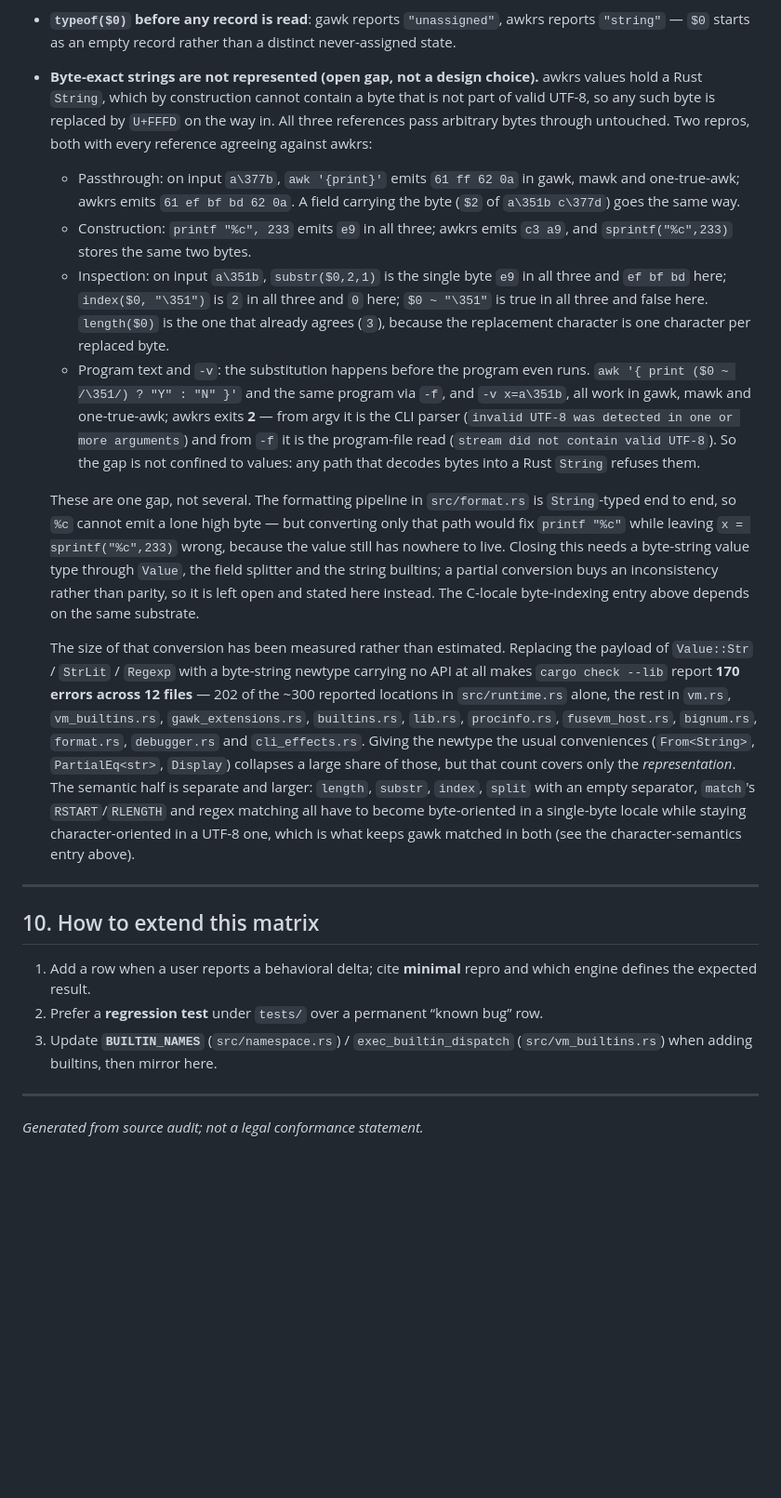
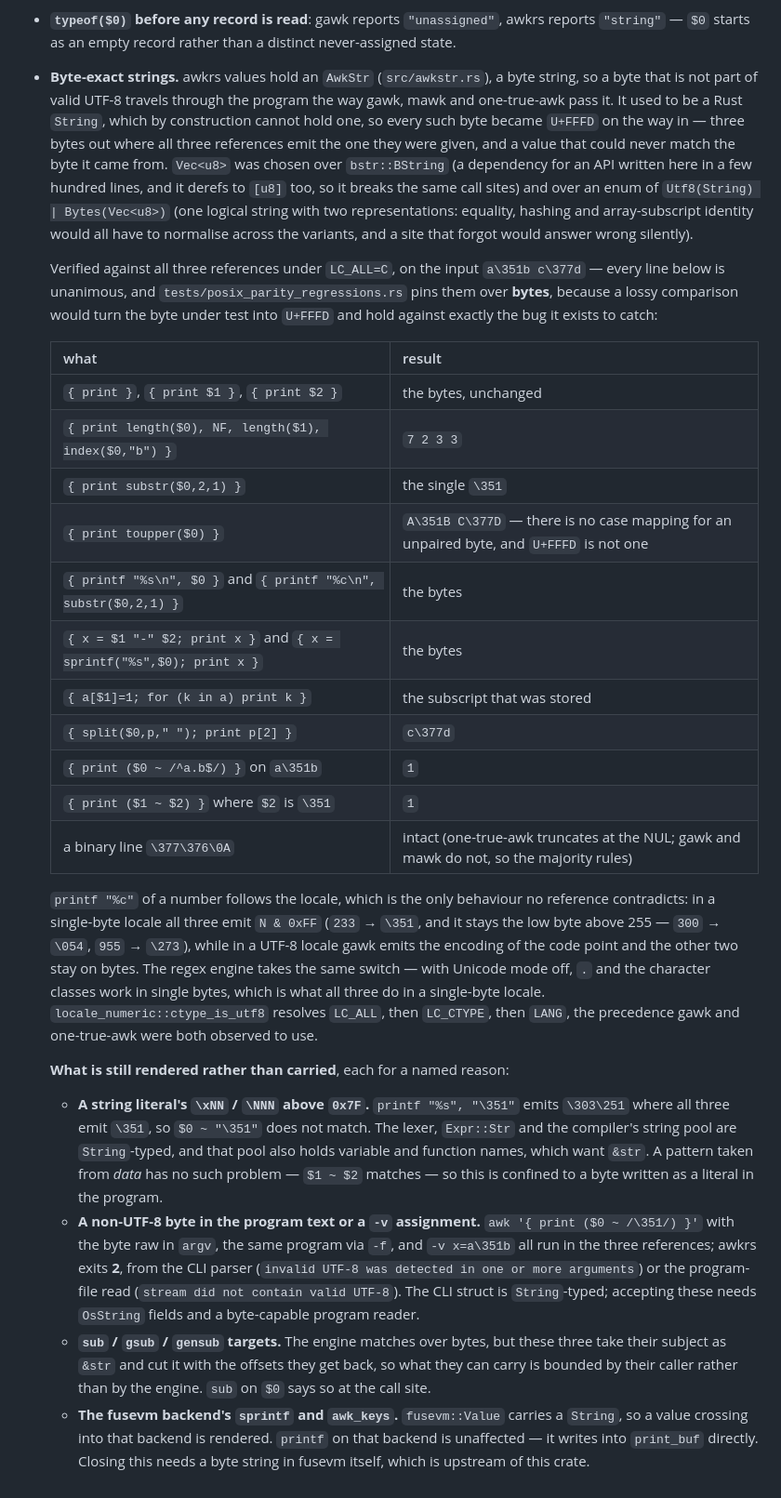
Before and after one commit to MenkeTechnologies/awkrs, a Markdown page: docs/COMPATIBILITY.md, the part around one of its changes. Shown at 93% size. Rendered like a GitHub page; blank space fills up the shorter version.

Commit message:
docs: section 9's byte-exact-strings entry now records what closed
The entry described the gap as open and gave the measured cost of closing it.
It is closed for the value paths, so it now carries the verified matrix instead
— every line run against gawk 5.4.1, mawk 1.3.4 and one-true-awk 20200816 under
LC_ALL=C, all unanimous — plus the representation choice and why bstr::BString
and a two-variant enum were both rejected.

Four paths still render rather than carry, and each is named with its reason
rather than left implied: a string literal's \xNN above 0x7F (the lexer, Expr::Str
and the string pool are String-typed, and that pool also holds names), a
non-UTF-8 byte in argv / -f / -v (the CLI struct is String-typed), the
sub/gsub/gensub targets (the engine is on bytes but their subjects are &str), and
the fusevm backend's sprintf and awk_keys (fusevm::Value carries a String, which
is upstream of this crate).

Also corrects the character-semantics entry, whose %c paragraph still said awkrs
emits the UTF-8 encoding of the code point regardless of locale. It follows the
locale now. The character-vs-byte design it documents is unchanged and still
verified: length("café") is 4 and 5 under -b, toupper("Straße") stays STRAßE,
tolower("İ") is i, and toupper("ß ﬁ ŉ") comes back unchanged.

Adds the two section-7 matrix rows for the same.

```diff
--- a/docs/COMPATIBILITY.md
+++ b/docs/COMPATIBILITY.md
@@ -247,24 +249,29 @@ Columns: **P** = POSIX / universal core, **B** = BSD awk, **M** = mawk, **G** =
 - **Record splitting reads a numeric `FS` / `RS` without `CONVFMT`** — the one part of the `CONVFMT`-coercion rule above that is still open, and it is deliberately partial. `BEGIN { CONVFMT="%.2f"; FS=1.23456 }` splits *records* on the full-precision `1.23456` where all three references split on `1.23`; `RS` behaves the same way, and `OFS` / `ORS` match mawk rather than gawk and one-true-awk. The **explicit** separator forms are all correct — `split(s, a, fs)`, and also the two-argument `split(s, a)` that falls back to `FS` — so within awkrs the same `FS` value can separate a `split()` call and a record differently. That inconsistency is the smaller of the two available ones: reading `FS` is not a single site (the record splitter, the `$0`-assignment path, the field-rebuild path and the JIT host each read it independently, and the splitter caches the value per record), so converting at only some of them would put the interpreter and the JIT tier into disagreement, which §9 treats as a bug in its own right. Converting at *assignment* is not the answer either: `print FS` uses `OFMT` in every reference (`CONVFMT="%.2f"; OFMT="%.3f"; FS=1.23456; print FS` prints `1.235`), so the variable has to keep its numeric identity. `length(FS)` and the other string builtins are already correct, because those go through the coercion above. Repro: `printf 'a1.23b\n' | awk 'BEGIN{CONVFMT="%.2f"; FS=1.23456}{print NF}'` — `2` in gawk/mawk/one-true-awk, `1` here.
 - **`typeof` of a never-assigned function parameter**: gawk turns a parameter from `"untyped"` into `"unassigned"` the first time it is read; awkrs reports `"untyped"` throughout. Global scalars and array elements do make that transition (a per-slot "touched" bit in `Runtime::slot_touched`); function locals live in a per-call frame map that has nowhere to record it, and adding a parallel per-frame structure would cost work on every user-function call for one value of one gawk-only introspection builtin.
 - **`typeof($0)` before any record is read**: gawk reports `"unassigned"`, awkrs reports `"string"` — `$0` starts as an empty record rather than a distinct never-assigned state.
-- **Byte-exact strings are not represented (open gap, not a design choice).** awkrs values hold a Rust `String`, which by construction cannot contain a byte that is not part of valid UTF-8, so any such byte is replaced by `U+FFFD` on the way in. All three references pass arbitrary bytes through untouched. Two repros, both with every reference agreeing against awkrs:
-  - Passthrough: on input `a\377b`, `awk '{print}'` emits `61 ff 62 0a` in gawk, mawk and one-true-awk; awkrs emits `61 ef bf bd 62 0a`. A field carrying the byte (`$2` of `a\351b c\377d`) goes the same way.
-  - Construction: `printf "%c", 233` emits `e9` in all three; awkrs emits `c3 a9`, and `sprintf("%c",233)` stores the same two bytes.
-  - Inspection: on input `a\351b`, `substr($0,2,1)` is the single byte `e9` in all three and `ef bf bd` here; `index($0, "\351")` is `2` in all three and `0` here; `$0 ~ "\351"` is true in all three and false here. `length($0)` is the one that already agrees (`3`), because the replacement character is one character per replaced byte.
-  - Program text and `-v`: the substitution happens before the program even runs. `awk '{ print ($0 ~ /\351/) ? "Y" : "N" }'` and the same program via `-f`, and `-v x=a\351b`, all work in gawk, mawk and one-true-awk; awkrs exits **2** — from argv it is the CLI parser (`invalid UTF-8 was detected in one or more arguments`) and from `-f` it is the program-file read (`stream did not contain valid UTF-8`). So the gap is not confined to values: any path that decodes bytes into a Rust `String` refuses them.
+- **Byte-exact strings.** awkrs values hold an `AwkStr` (`src/awkstr.rs`), a byte string, so a byte that is not part of valid UTF-8 travels through the program the way gawk, mawk and one-true-awk pass it. It used to be a Rust `String`, which by construction cannot hold one, so every such byte became `U+FFFD` on the way in — three bytes out where all three references emit the one they were given, and a value that could never match the byte it came from. `Vec<u8>` was chosen over `bstr::BString` (a dependency for an API written here in a few hundred lines, and it derefs to `[u8]` too, so it breaks the same call sites) and over an enum of `Utf8(String) | Bytes(Vec<u8>)` (one logical string with two representations: equality, hashing and array-subscript identity would all have to normalise across the variants, and a site that forgot would answer wrong silently).
 
-  These are one gap, not several. The formatting pipeline in `src/format.rs` is `String`-typed end to end, so `%c` cannot emit a lone high byte — but converting only that path would fix `printf "%c"` while leaving `x = sprintf("%c",233)` wrong, because the value still has nowhere to live. Closing this needs a byte-string value type through `Value`, the field splitter and the string builtins; a partial conversion buys an inconsistency rather than parity, so it is left open and stated here instead. The C-locale byte-indexing entry above depends on the same substrate.
+  Verified against all three references under `LC_ALL=C`, on the input `a\351b c\377d` — every line below is unanimous, and `tests/posix_parity_regressions.rs` pins them over **bytes**, because a lossy comparison would turn the byte under test into `U+FFFD` and hold against exactly the bug it exists to catch:
 
-  The size of that conversion has been measured rather than estimated. Replacing the payload of `Value::Str` / `StrLit` / `Regexp` with a byte-string newtype carrying no API at all makes `cargo check --lib` report **170 errors across 12 files** — 202 of the ~300 reported locations in `src/runtime.rs` alone, the rest in `vm.rs`, `vm_builtins.rs`, `gawk_extensions.rs`, `builtins.rs`, `lib.rs`, `procinfo.rs`, `fusevm_host.rs`, `bignum.rs`, `format.rs`, `debugger.rs` and `cli_effects.rs`. Giving the newtype the usual conveniences (`From<String>`, `PartialEq<str>`, `Display`) collapses a large share of those, but that count covers only the *representation*. The semantic half is separate and larger: `length`, `substr`, `index`, `split` with an empty separator, `match`'s `RSTART`/`RLENGTH` and regex matching all have to become byte-oriented in a single-byte locale while staying character-oriented in a UTF-8 one, which is what keeps gawk matched in both (see the character-semantics entry above).
+  | what | result |
+  |---|---|
+  | `{ print }`, `{ print $1 }`, `{ print $2 }` | the bytes, unchanged |
+  | `{ print length($0), NF, length($1), index($0,"b") }` | `7 2 3 3` |
+  | `{ print substr($0,2,1) }` | the single `\351` |
+  | `{ print toupper($0) }` | `A\351B C\377D` — there is no case mapping for an unpaired byte, and `U+FFFD` is not one |
+  | `{ printf "%s\n", $0 }` and `{ printf "%c\n", substr($0,2,1) }` | the bytes |
+  | `{ x = $1 "-" $2; print x }` and `{ x = sprintf("%s",$0); print x }` | the bytes |
+  | `{ a[$1]=1; for (k in a) print k }` | the subscript that was stored |
+  | `{ split($0,p," "); print p[2] }` | `c\377d` |
+  | `{ print ($0 ~ /^a.b$/) }` on `a\351b` | `1` |
+  | `{ print ($1 ~ $2) }` where `$2` is `\351` | `1` |
+  | a binary line `\377\376\0A` | intact (one-true-awk truncates at the NUL; gawk and mawk do not, so the majority rules) |
 
----
+  `printf "%c"` of a number follows the locale, which is the only behaviour no reference contradicts: in a single-byte locale all three emit `N & 0xFF` (`233` → `\351`, and it stays the low byte above 255 — `300` → `\054`, `955` → `\273`), while in a UTF-8 locale gawk emits the encoding of the code point and the other two stay on bytes. The regex engine takes the same switch — with Unicode mode off, `.` and the character classes work in single bytes, which is what all three do in a single-byte locale. `locale_numeric::ctype_is_utf8` resolves `LC_ALL`, then `LC_CTYPE`, then `LANG`, the precedence gawk and one-true-awk were both observed to use.
 
-## 10. How to extend this matrix
+  **What is still rendered rather than carried**, each for a named reason:
 
-1. Add a row when a user reports a behavioral delta; cite **minimal** repro and which engine defines the expected result.
-2. Prefer a **regression test** under `tests/` over a permanent “known bug” row.
-3. Update **`BUILTIN_NAMES`** (`src/namespace.rs`) / `exec_builtin_dispatch` (`src/vm_builtins.rs`) when adding builtins, then mirror here.
-
----
-
-*Generated from source audit; not a legal conformance statement.*
+  - **A string literal's `\xNN` / `\NNN` above `0x7F`.** `printf "%s", "\351"` emits `\303\251` where all three emit `\351`, so `$0 ~ "\351"` does not match. The lexer, `Expr::Str` and the compiler's string pool are `String`-typed, and that pool also holds variable and function names, which want `&str`. A pattern taken from *data* has no such problem — `$1 ~ $2` matches — so this is confined to a byte written as a literal in the program.
+  - **A non-UTF-8 byte in the program text or a `-v` assignment.** `awk '{ print ($0 ~ /\351/) }'` with the byte raw in `argv`, the same program via `-f`, and `-v x=a\351b` all run in the three references; awkrs exits **2**, from the CLI parser (`invalid UTF-8 was detected in one or more arguments`) or the program-file read (`stream did not contain valid UTF-8`). The CLI struct is `String`-typed; accepting these needs `OsString` fields and a byte-capable program reader.
+  - **`sub` / `gsub` / `gensub` targets.** The engine matches over bytes, but these three take their subject as `&str` and cut it with the offsets they get back, so what they can carry is bounded by their caller rather than by the engine. `sub` on `$0` says so at the call site.
+  - **The fusevm backend's `sprintf` and `awk_keys`.** `fusevm::Value` carries a `String`, so a value crossing into that backend is rendered. `printf` on that backend is unaffected — it writes into `print_buf` directly. Closing this needs a byte string in fusevm itself, which is upstream of this crate.
```
Also changed, not shown: other parts of docs/COMPATIBILITY.md (+3 -1 lines).
